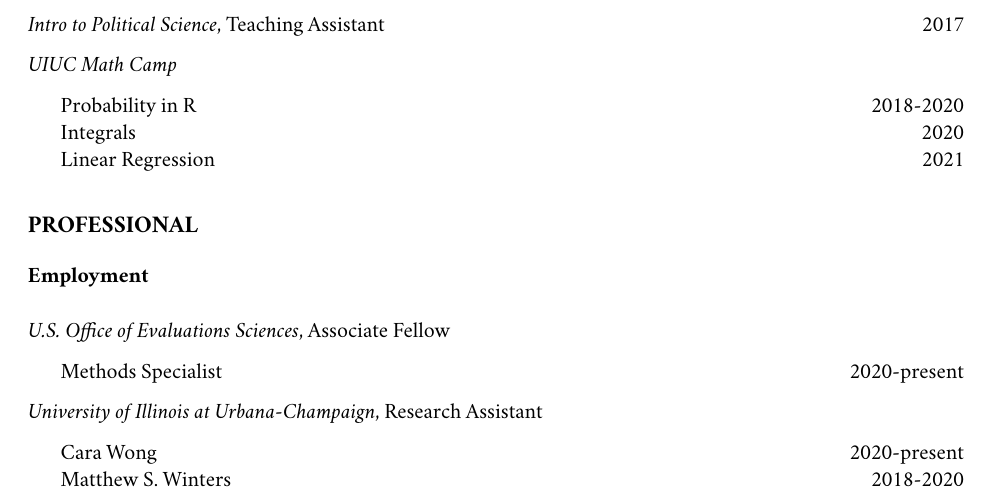
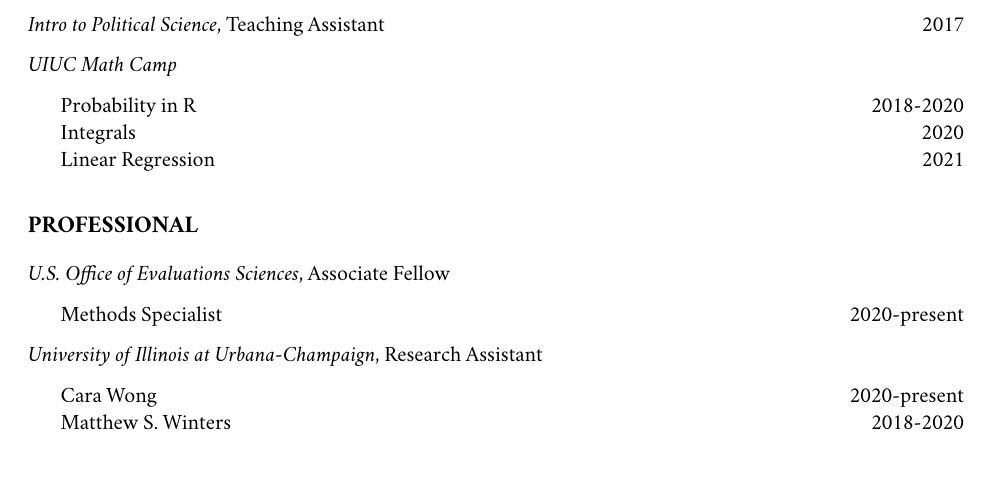
Before and after one commit to milesdwilliams15/job-market-materials, an R Markdown document (cv.Rmd): part of page 2 of 3, cut so that both start at the same text. The pictures show the output file cv.pdf that the author committed with the source.

Commit message:
updates to cv

```diff
--- a/cv.Rmd
+++ b/cv.Rmd
@@ -99,8 +99,6 @@
 
 # PROFESSIONAL
 
-### Employment
-
 *U.S. Office of Evaluations Sciences*, Associate Fellow
 
   - Methods Specialist \hfill 2020-present
```
Also changed, not shown: cv.pdf.
